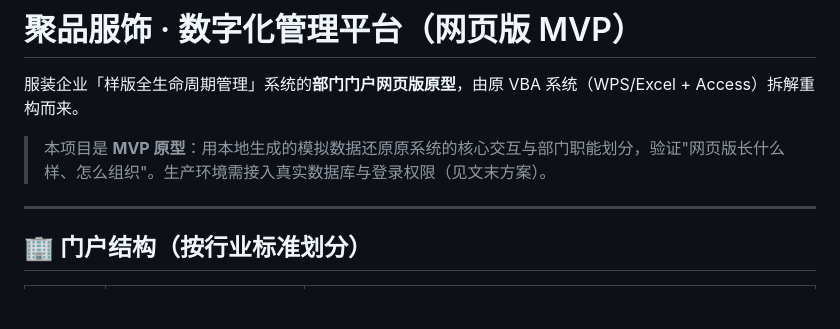
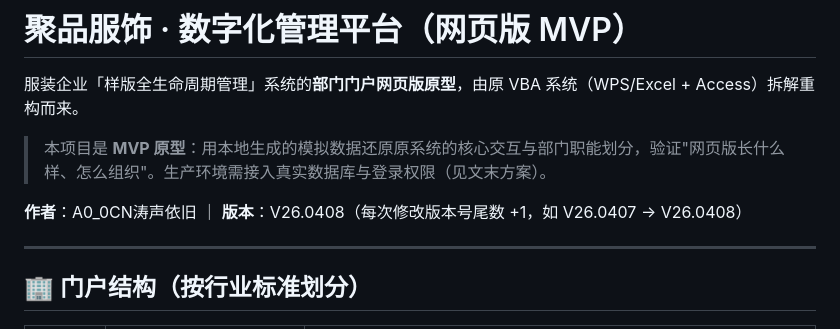
Before and after one commit to 18651981998/jupin-web-mvp, a Markdown page: README.md, the part around the change. Drawn GitHub-style; blank space fills up the shorter version.

Commit message:
chore: 添加作者署名与版本号 (README.md)

```diff
--- a/README.md
+++ b/README.md
@@ -3,6 +3,8 @@
 服装企业「样版全生命周期管理」系统的**部门门户网页版原型**，由原 VBA 系统（WPS/Excel + Access）拆解重构而来。
 
 > 本项目是 **MVP 原型**：用本地生成的模拟数据还原原系统的核心交互与部门职能划分，验证"网页版长什么样、怎么组织"。生产环境需接入真实数据库与登录权限（见文末方案）。
+
+**作者**：A0_0CN涛声依旧 ｜ **版本**：V26.0408（每次修改版本号尾数 +1，如 V26.0407 → V26.0408）
 
 ---
 
```
